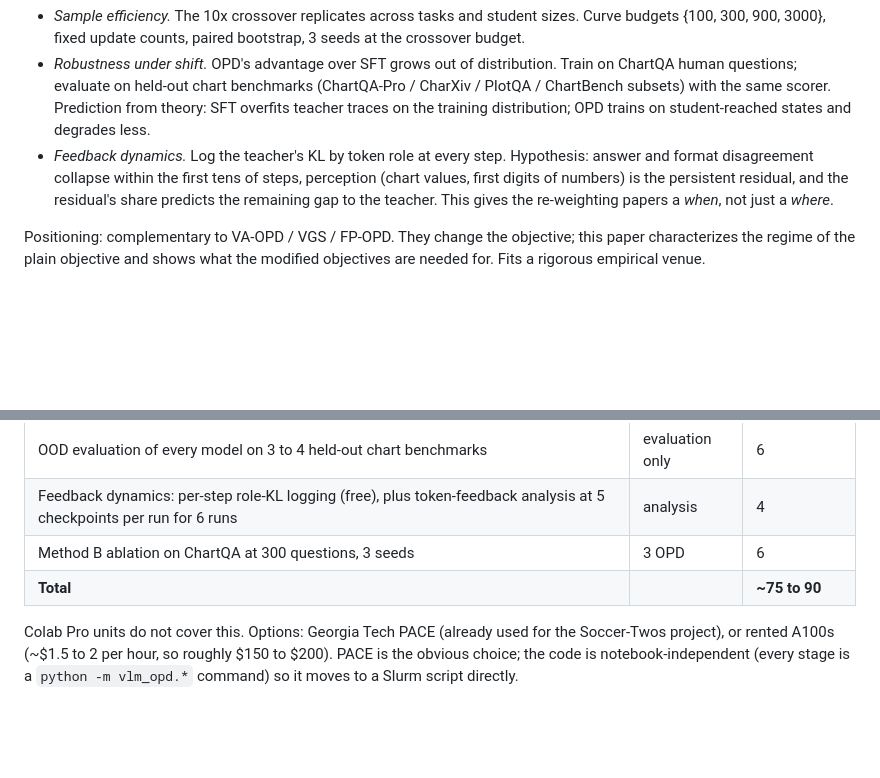
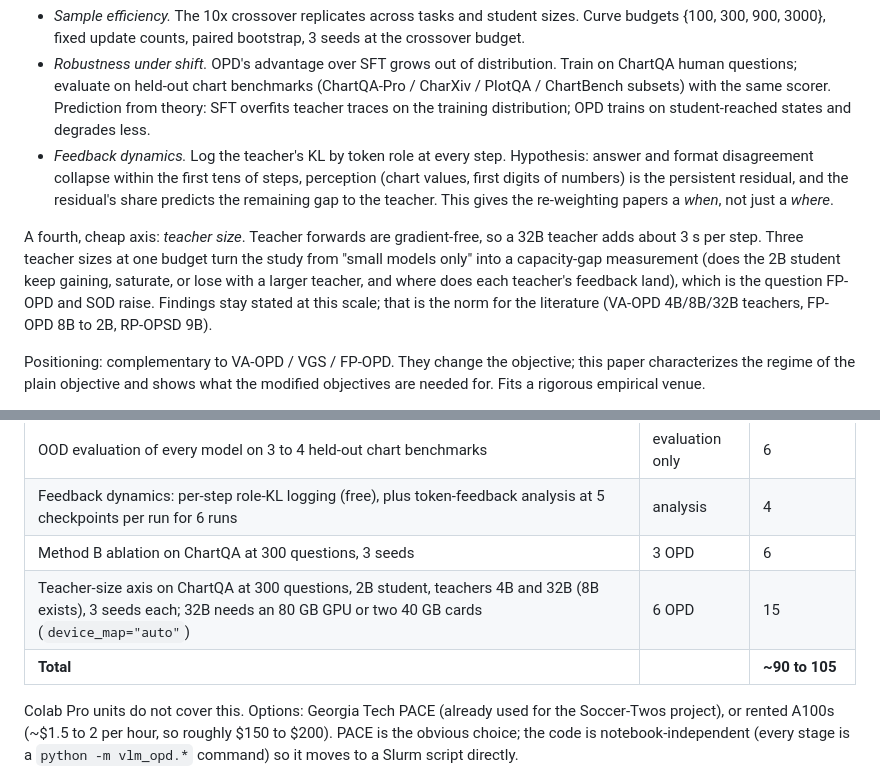
Before and after one commit to ffy208/On-Policy-Distillation-for-Vision-Language-Reasoning, a Markdown page: docs/research_plan.md, 2 parts joined by grey strips. GitHub-like rendering; blank space fills up the shorter version.

Commit message:
docs(plan): add teacher-size axis and scale positioning

```diff
--- a/docs/research_plan.md
+++ b/docs/research_plan.md
@@ -34,6 +34,8 @@ Three claims, each with a controlled experiment:
 - *Robustness under shift.* OPD's advantage over SFT grows out of distribution. Train on ChartQA human questions; evaluate on held-out chart benchmarks (ChartQA-Pro / CharXiv / PlotQA / ChartBench subsets) with the same scorer. Prediction from theory: SFT overfits teacher traces on the training distribution; OPD trains on student-reached states and degrades less.
 - *Feedback dynamics.* Log the teacher's KL by token role at every step. Hypothesis: answer and format disagreement collapse within the first tens of steps, perception (chart values, first digits of numbers) is the persistent residual, and the residual's share predicts the remaining gap to the teacher. This gives the re-weighting papers a *when*, not just a *where*.
 
+A fourth, cheap axis: *teacher size*. Teacher forwards are gradient-free, so a 32B teacher adds about 3 s per step. Three teacher sizes at one budget turn the study from "small models only" into a capacity-gap measurement (does the 2B student keep gaining, saturate, or lose with a larger teacher, and where does each teacher's feedback land), which is the question FP-OPD and SOD raise. Findings stay stated at this scale; that is the norm for the literature (VA-OPD 4B/8B/32B teachers, FP-OPD 8B to 2B, RP-OPSD 9B).
+
 Positioning: complementary to VA-OPD / VGS / FP-OPD. They change the objective; this paper characterizes the regime of the plain objective and shows what the modified objectives are needed for. Fits a rigorous empirical venue.
 
 **B. A cheap method riding on A's finding.** Role-aware or first-digit-aware KL weighting (upweight `chart_value` tokens and the first token of each number). Zero extra forwards, unlike VA-OPD. Only worth writing up if it closes a measurable part of the perception residual; otherwise it is an ablation inside A.
@@ -53,7 +55,8 @@ Reuse everything in this repository; the additions are data adapters, OOD evalua
 | OOD evaluation of every model on 3 to 4 held-out chart benchmarks | evaluation only | 6 |
 | Feedback dynamics: per-step role-KL logging (free), plus token-feedback analysis at 5 checkpoints per run for 6 runs | analysis | 4 |
 | Method B ablation on ChartQA at 300 questions, 3 seeds | 3 OPD | 6 |
-| **Total** | | **~75 to 90** |
+| Teacher-size axis on ChartQA at 300 questions, 2B student, teachers 4B and 32B (8B exists), 3 seeds each; 32B needs an 80 GB GPU or two 40 GB cards (`device_map="auto"`) | 6 OPD | 15 |
+| **Total** | | **~90 to 105** |
 
 Colab Pro units do not cover this. Options: Georgia Tech PACE (already used for the Soccer-Twos project), or rented A100s (~$1.5 to 2 per hour, so roughly $150 to $200). PACE is the obvious choice; the code is notebook-independent (every stage is a `python -m vlm_opd.*` command) so it moves to a Slurm script directly.
 
```
